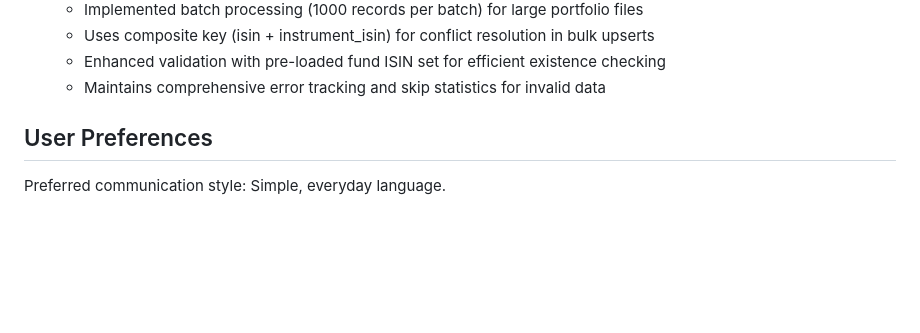
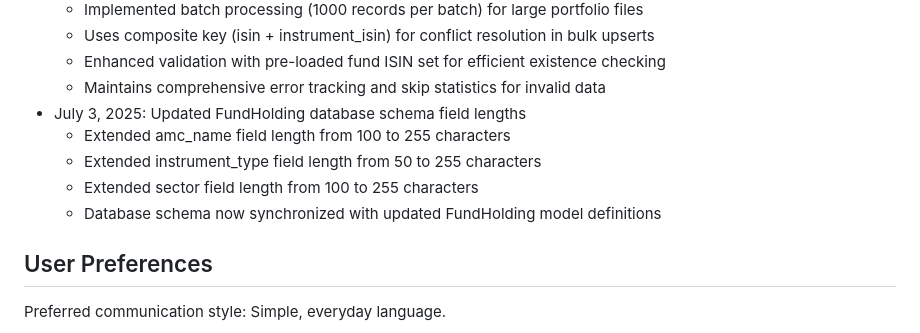
Before and after one commit to jehillparikh/EnterpriseDataManager, a Markdown page: replit.md, the part around the change. Rendered like a GitHub page; blank space fills up the shorter version.

Commit message:
Adjust database field lengths to accommodate longer data inputs
Updates FundHolding model fields amc_name, instrument_type, and sector lengths from 100/50 to 255 chars in replit.md.

Replit-Commit-Author: Agent
Replit-Commit-Session-Id: 55940236-50eb-4331-a6d6-9635edfe20fd
Replit-Commit-Screenshot-Url: https://storage.googleapis.com/screenshot-production-us-central1/d0f6b39a-6a83-4923-a202-af2bbcee78de/a238add6-db2e-4edd-8c6b-dad870204531.jpg

```diff
--- a/replit.md
+++ b/replit.md
@@ -204,6 +204,11 @@ The application uses a PostgreSQL database with the following key architectural
   - Uses composite key (isin + instrument_isin) for conflict resolution in bulk upserts
   - Enhanced validation with pre-loaded fund ISIN set for efficient existence checking
   - Maintains comprehensive error tracking and skip statistics for invalid data
+- July 3, 2025: Updated FundHolding database schema field lengths
+  - Extended amc_name field length from 100 to 255 characters
+  - Extended instrument_type field length from 50 to 255 characters
+  - Extended sector field length from 100 to 255 characters
+  - Database schema now synchronized with updated FundHolding model definitions
 
 ## User Preferences
 
```
